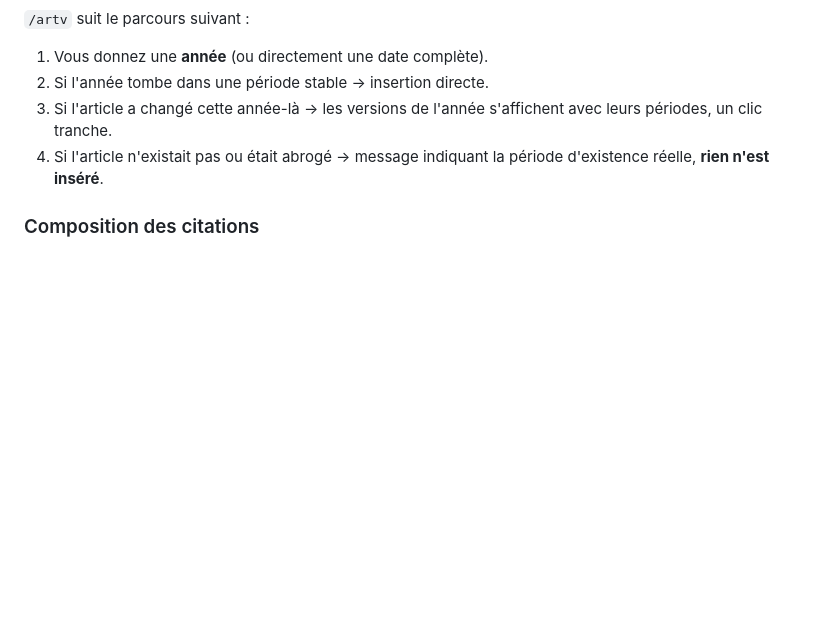
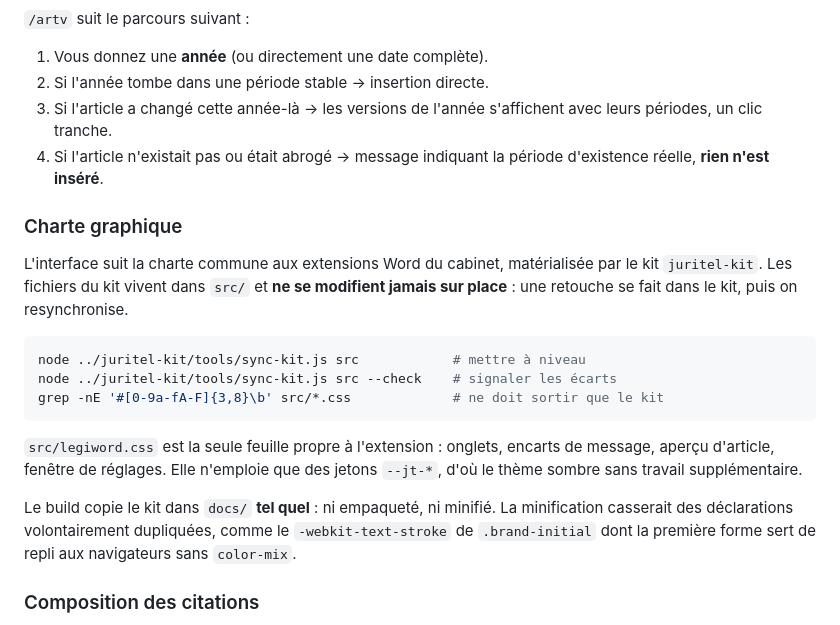
Before and after one commit to BaptisteCat/legicite, a Markdown page: README.md, the part around the change. Rendered like a GitHub page; blank space fills up the shorter version.

Commit message:
Publication du 2026-09-23 17:15

````diff
--- a/README.md
+++ b/README.md
@@ -144,6 +144,28 @@ n'est trouvée, **rien n'est inséré et la commande reste en place**.
 4. Si l'article n'existait pas ou était abrogé → message indiquant la période
    d'existence réelle, **rien n'est inséré**.
 
+### Charte graphique
+
+L'interface suit la charte commune aux extensions Word du cabinet, matérialisée
+par le kit `juritel-kit`. Les fichiers du kit vivent dans `src/` et **ne se
+modifient jamais sur place** : une retouche se fait dans le kit, puis on
+resynchronise.
+
+```bash
+node ../juritel-kit/tools/sync-kit.js src            # mettre à niveau
+node ../juritel-kit/tools/sync-kit.js src --check    # signaler les écarts
+grep -nE '#[0-9a-fA-F]{3,8}\b' src/*.css             # ne doit sortir que le kit
+```
+
+`src/legiword.css` est la seule feuille propre à l'extension : onglets, encarts
+de message, aperçu d'article, fenêtre de réglages. Elle n'emploie que des jetons
+`--jt-*`, d'où le thème sombre sans travail supplémentaire.
+
+Le build copie le kit dans `docs/` **tel quel** : ni empaqueté, ni minifié. La
+minification casserait des déclarations volontairement dupliquées, comme le
+`-webkit-text-stroke` de `.brand-initial` dont la première forme sert de repli
+aux navigateurs sans `color-mix`.
+
 ### Composition des citations
 
 Le bouton **⚙** ouvre une fenêtre où chaque élément s'active et se règle
````
